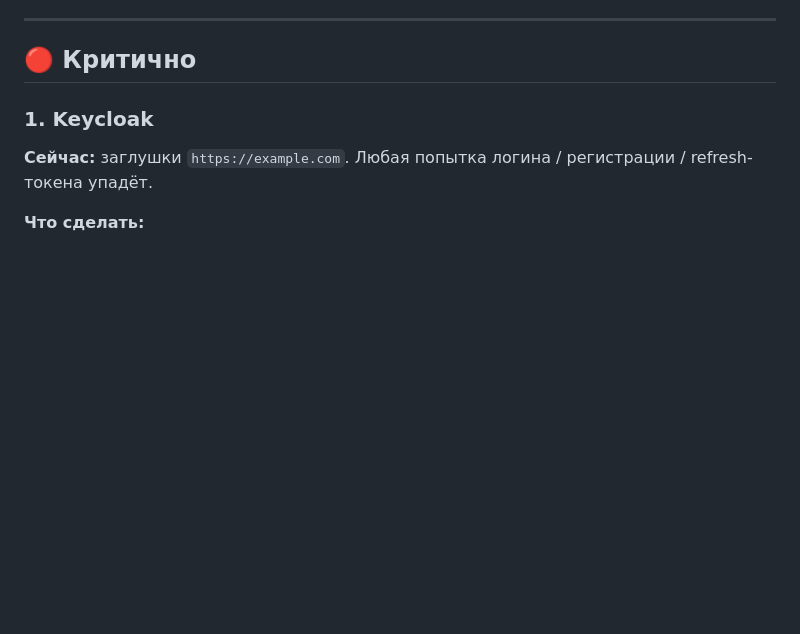
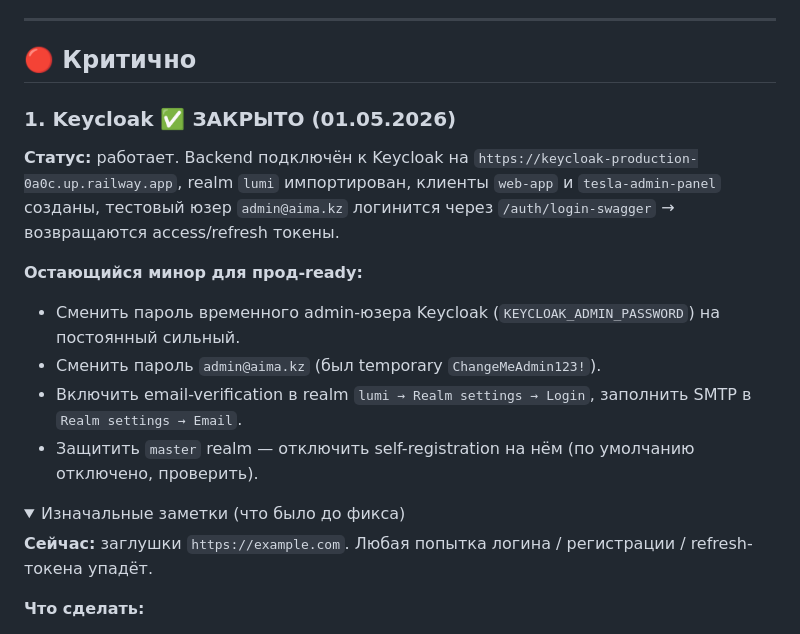
Before and after one commit to ppechkin574-art/backend, a Markdown page: TECH_DEBT.md, the part around one of its changes. Rendered like a GitHub page; folded sections open; blank space fills up the shorter version.

Commit message:
docs: mark Keycloak setup as completed (item 1 closed)

```diff
--- a/TECH_DEBT.md
+++ b/TECH_DEBT.md
@@ -19,7 +19,18 @@
 
 ## 🔴 Критично
 
-### 1. Keycloak
+### 1. Keycloak ✅ ЗАКРЫТО (01.05.2026)
+
+**Статус:** работает. Backend подключён к Keycloak на `https://keycloak-production-0a0c.up.railway.app`, realm `lumi` импортирован, клиенты `web-app` и `tesla-admin-panel` созданы, тестовый юзер `admin@aima.kz` логинится через `/auth/login-swagger` → возвращаются access/refresh токены.
+
+**Остающийся минор для прод-ready:**
+- Сменить пароль временного admin-юзера Keycloak (`KEYCLOAK_ADMIN_PASSWORD`) на постоянный сильный.
+- Сменить пароль `admin@aima.kz` (был temporary `ChangeMeAdmin123!`).
+- Включить email-verification в realm `lumi → Realm settings → Login`, заполнить SMTP в `Realm settings → Email`.
+- Защитить `master` realm — отключить self-registration на нём (по умолчанию отключено, проверить).
+
+<details>
+<summary>Изначальные заметки (что было до фикса)</summary>
 
 **Сейчас:** заглушки `https://example.com`. Любая попытка логина / регистрации / refresh-токена упадёт.
 
```
Also changed, not shown: other parts of TECH_DEBT.md (+2 -0 lines), CLAUDE.md (+13 -2 lines).
